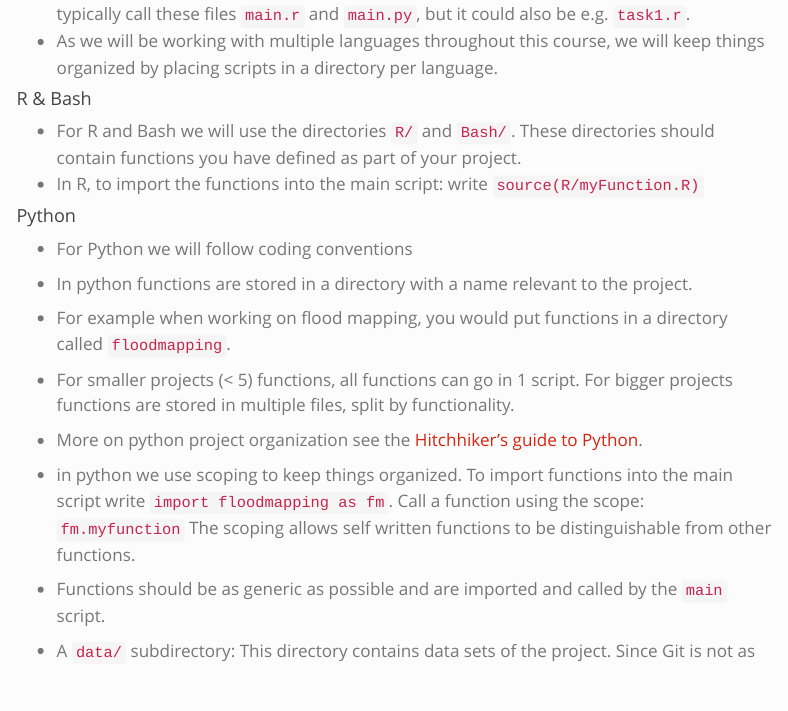
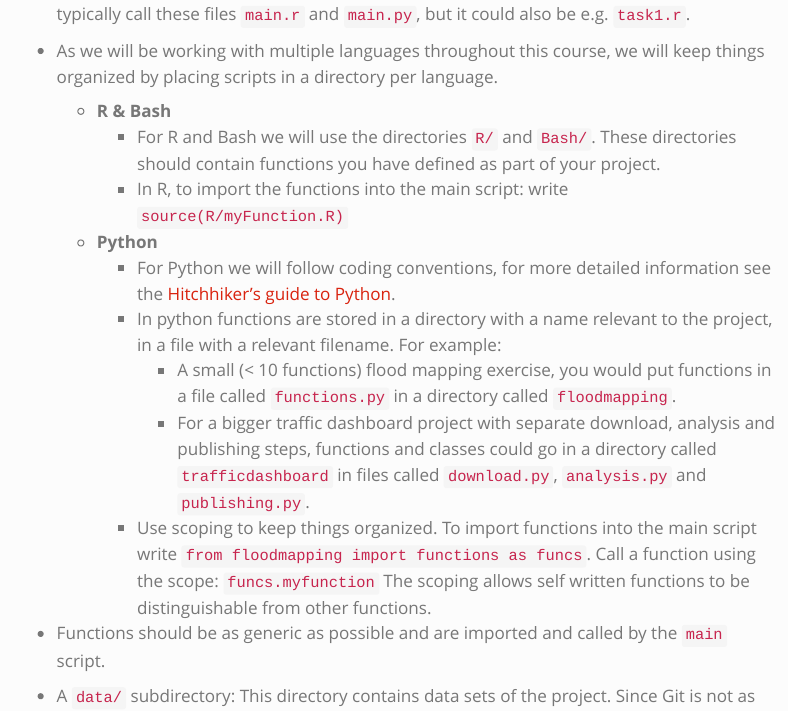
Before and after one commit to GeoScripting-WUR/CodingPractices, a Quarto document (index.qmd): the page in a window 1100 px wide, from 12350 px down. Rendered offline with R 4.5, knitr and Pandoc in place of Quarto, with nearby package versions; a font, style sheet, LaTeX package, included part or bibliography that could not be used is replaced or left out; menus at the side of the page are left out; long lines of code are wrapped.

Commit message:
update enumeration

```diff
--- a/index.qmd
+++ b/index.qmd
@@ -414,27 +414,21 @@ The file extension of this file will depend on what language you are using for y
 We typically call these files `main.r` and `main.py`, but it could also be e.g. `task1.r`.
 * As we will be working with multiple languages throughout this course, we will keep things organized by placing scripts in a directory per language.
 
-#### R & Bash
-  * For R and Bash we will use the directories `R/` and `Bash/`.
-These directories should contain functions you have defined as part of your project.
-  * In R, to import the functions into the main script: write `source(R/myFunction.R)`
+  * __R & Bash__
+    * For R and Bash we will use the directories `R/` and `Bash/`.
+  These directories should contain functions you have defined as part of your project.
+    * In R, to import the functions into the main script: write `source(R/myFunction.R)`
 
-#### Python
-  * For Python we will follow coding conventions
-  * In python functions are stored in a directory with a name relevant to the project.
-  * For example when working on flood mapping, you would put functions in a directory called `floodmapping`.
-  * For smaller projects (< 5) functions, all functions can go in 1 script. For bigger projects functions are stored in multiple files, split by functionality.
-  * More on python project organization see the [Hitchhiker's guide to Python](https://docs.python-guide.org/writing/structure/#structure-of-code-is-key).
-  * in python we use scoping to keep things organized. To import functions into the main script write `import floodmapping as fm`. Call a function using the scope: `fm.myfunction` The scoping allows self written functions to be distinguishable from other functions.
-
+  * __Python __
+    * For Python we will follow coding conventions, for more detailed information see the [Hitchhiker's guide to Python](https://docs.python-guide.org/writing/structure/#structure-of-code-is-key).
+    * In python functions are stored in a directory with a name relevant to the project, in a file with a relevant filename. For example:
+      * A small (< 10 functions) flood mapping exercise, you would put functions in a file called `functions.py` in a directory called `floodmapping`.
+      * For a bigger traffic dashboard project with separate download, analysis and publishing steps, functions and classes could go in a directory called `trafficdashboard` in files called `download.py`, `analysis.py` and `publishing.py`.
+    * Use scoping to keep things organized. To import functions into the main script write `from floodmapping import functions as funcs`. Call a function using the scope: `funcs.myfunction` The scoping allows self written functions to be distinguishable from other functions.
 
 * Functions should be as generic as possible and are imported and called by the `main` script.
-* A `data/` subdirectory: This directory contains data sets of the project.
-Since Git is not as efficient with non-text files, and GitLab has storage limits, you should only put small data sets in that directory (<2-3 MB).
-Typically, you do not include it in your git repository at all; rather, this directory is created from your `main` script, and is used to store data downloaded from the internet.
-It can be safely removed after the script is finished running.
-* An `output/` subdirectory (when applicable), where you place the final result of running your script.
-This should also not be tracked by git: your scripts create the output, so there is no need to store it.
+* A `data/` subdirectory: This directory contains data sets of the project.  Since Git is not as efficient with non-text files, and GitLab has storage limits, you should only put small data sets in that directory (<2-3 MB). Typically, you do not include it in your git repository at all; rather, this directory is created from your `main` script, and is used to store data downloaded from the internet. It can be safely removed after the script is finished running.
+* An `output/` subdirectory (when applicable), where you place the final result of running your script. This should also not be tracked by git: your scripts create the output, so there is no need to store it.
 * A `README.md` file should be included, this file should contain a description of your project, along with a description of what other packages your script needs to function correctly, and any other instructions needed to correctly run your code.
 * Finally, you should include a `LICENSE.txt` file with the software licence which you would like your code to have.
 
```
